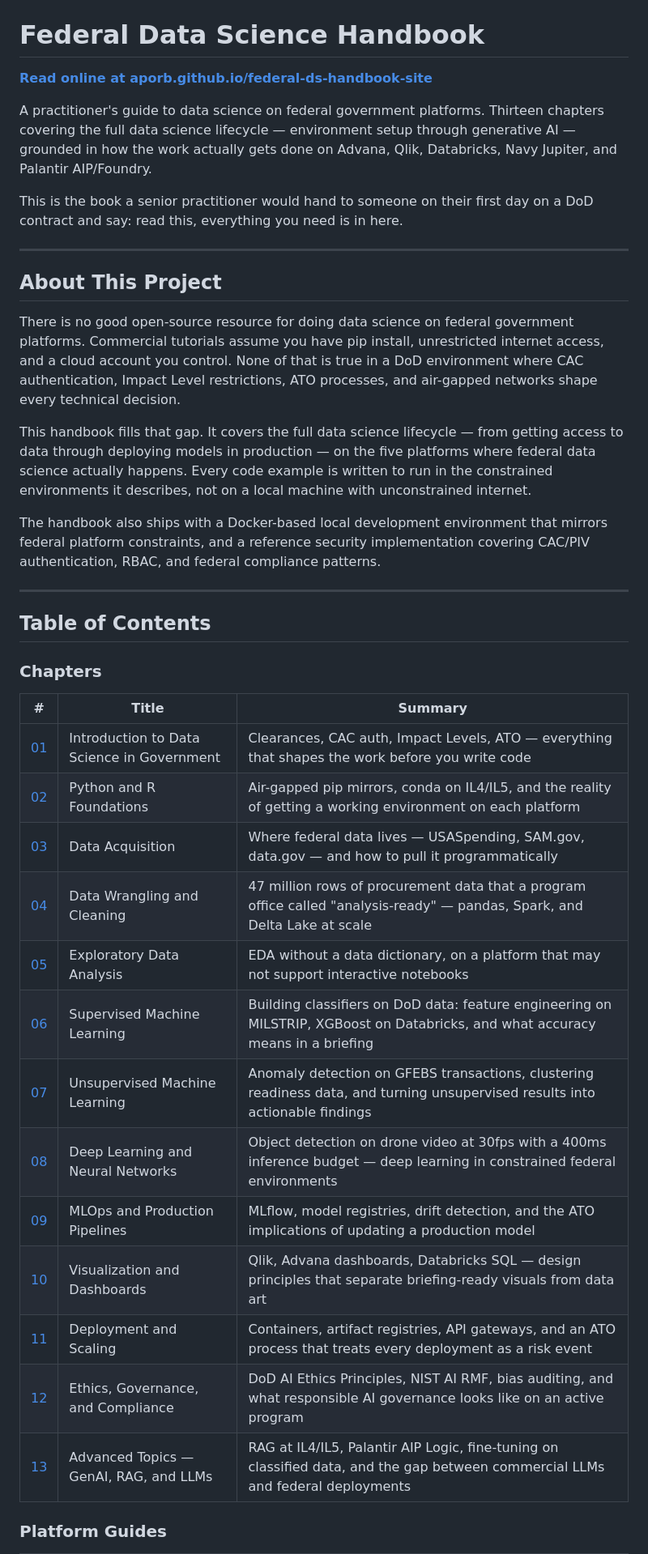
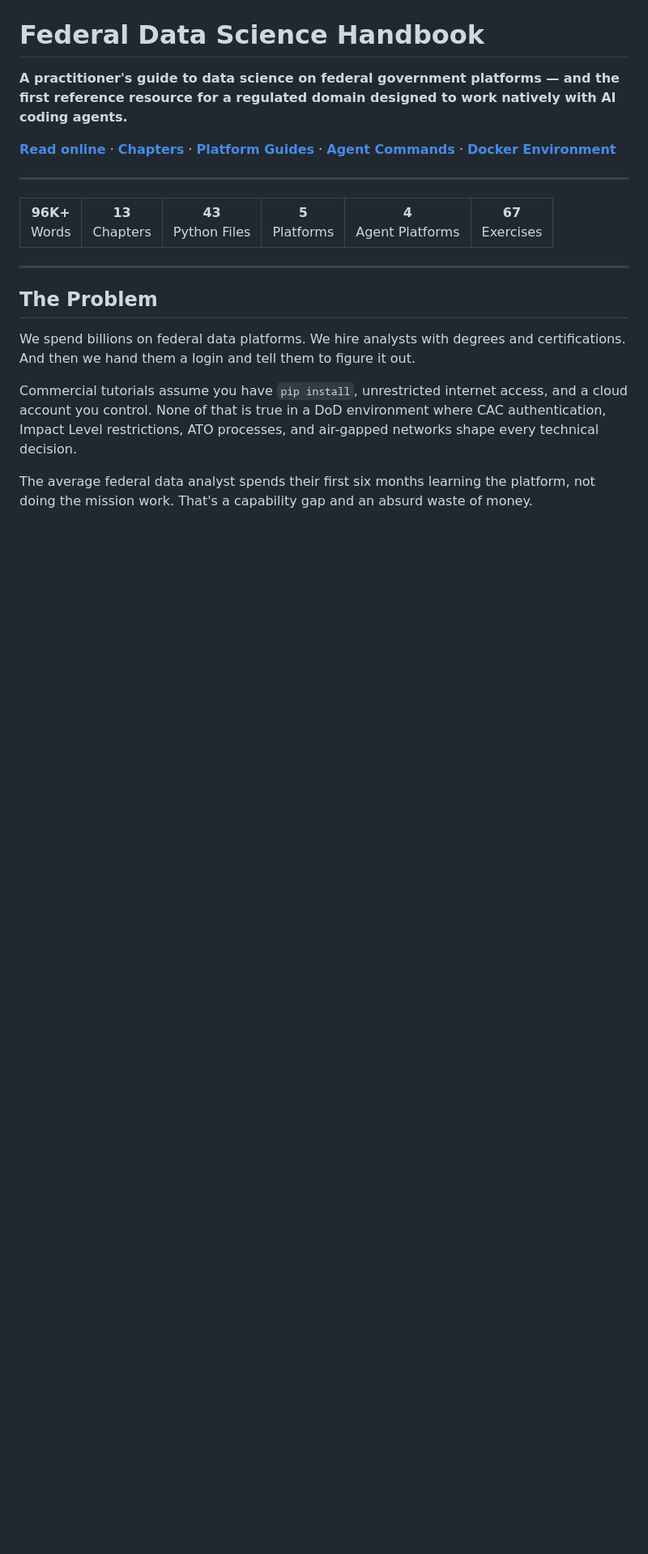
Before and after one commit to aporb/data-science-learning-handbook, a Markdown page: README.md, the part around one of its changes. Shown at 81% size. Drawn GitHub-style; blank space fills up the shorter version.

```diff
--- a/README.md
+++ b/README.md
@@ -1,42 +7,29 @@
 # Federal Data Science Handbook
 
-**[Read online at aporb.github.io/federal-ds-handbook-site](https://aporb.github.io/federal-ds-handbook-site/)**
+**A practitioner's guide to data science on federal government platforms — and the first reference resource for a regulated domain designed to work natively with AI coding agents.**
 
-A practitioner's guide to data science on federal government platforms. Thirteen chapters covering the full data science lifecycle — environment setup through generative AI — grounded in how the work actually gets done on Advana, Qlik, Databricks, Navy Jupiter, and Palantir AIP/Foundry.
-
-This is the book a senior practitioner would hand to someone on their first day on a DoD contract and say: read this, everything you need is in here.
+**[Read online](https://aporb.github.io/federal-ds-handbook-site/)** · **[Chapters](#chapters)** · **[Platform Guides](#platform-guides)** · **[Agent Commands](#-agent-ready--works-with-your-ai-coding-agent)** · **[Docker Environment](#local-development-environment)**
 
 ---
 
-## About This Project
-
-There is no good open-source resource for doing data science on federal government platforms. Commercial tutorials assume you have pip install, unrestricted internet access, and a cloud account you control. None of that is true in a DoD environment where CAC authentication, Impact Level restrictions, ATO processes, and air-gapped networks shape every technical decision.
-
-This handbook fills that gap. It covers the full data science lifecycle — from getting access to data through deploying models in production — on the five platforms where federal data science actually happens. Every code example is written to run in the constrained environments it describes, not on a local machine with unconstrained internet.
-
-The handbook also ships with a Docker-based local development environment that mirrors federal platform constraints, and a reference security implementation covering CAC/PIV authentication, RBAC, and federal compliance patterns.
+<table>
+<tr>
+<td align="center"><strong>96K+</strong><br>Words</td>
+<td align="center"><strong>13</strong><br>Chapters</td>
+<td align="center"><strong>43</strong><br>Python Files</td>
+<td align="center"><strong>5</strong><br>Platforms</td>
+<td align="center"><strong>4</strong><br>Agent Platforms</td>
+<td align="center"><strong>67</strong><br>Exercises</td>
+</tr>
+</table>
 
 ---
 
-## Table of Contents
+## The Problem
 
-### Chapters
+We spend billions on federal data platforms. We hire analysts with degrees and certifications. And then we hand them a login and tell them to figure it out.
 
-| # | Title | Summary |
-|---|-------|---------|
-| [01](chapters/01-introduction/README.md) | Introduction to Data Science in Government | Clearances, CAC auth, Impact Levels, ATO — everything that shapes the work before you write code |
-| [02](chapters/02-python-r-foundations/README.md) | Python and R Foundations | Air-gapped pip mirrors, conda on IL4/IL5, and the reality of getting a working environment on each platform |
-| [03](chapters/03-data-acquisition/README.md) | Data Acquisition | Where federal data lives — USASpending, SAM.gov, data.gov — and how to pull it programmatically |
-| [04](chapters/04-data-wrangling/README.md) | Data Wrangling and Cleaning | 47 million rows of procurement data that a program office called "analysis-ready" — pandas, Spark, and Delta Lake at scale |
-| [05](chapters/05-exploratory-analysis/README.md) | Exploratory Data Analysis | EDA without a data dictionary, on a platform that may not support interactive notebooks |
-| [06](chapters/06-supervised-ml/README.md) | Supervised Machine Learning | Building classifiers on DoD data: feature engineering on MILSTRIP, XGBoost on Databricks, and what accuracy means in a briefing |
-| [07](chapters/07-unsupervised-ml/README.md) | Unsupervised Machine Learning | Anomaly detection on GFEBS transactions, clustering readiness data, and turning unsupervised results into actionable findings |
-| [08](chapters/08-deep-learning/README.md) | Deep Learning and Neural Networks | Object detection on drone video at 30fps with a 400ms inference budget — deep learning in constrained federal environments |
-| [09](chapters/09-mlops/README.md) | MLOps and Production Pipelines | MLflow, model registries, drift detection, and the ATO implications of updating a production model |
-| [10](chapters/10-visualization/README.md) | Visualization and Dashboards | Qlik, Advana dashboards, Databricks SQL — design principles that separate briefing-ready visuals from data art |
-| [11](chapters/11-deployment/README.md) | Deployment and Scaling | Containers, artifact registries, API gateways, and an ATO process that treats every deployment as a risk event |
-| [12](chapters/12-ethics-governance/README.md) | Ethics, Governance, and Compliance | DoD AI Ethics Principles, NIST AI RMF, bias auditing, and what responsible AI governance looks like on an active program |
-| [13](chapters/13-advanced-topics/README.md) | Advanced Topics — GenAI, RAG, and LLMs | RAG at IL4/IL5, Palantir AIP Logic, fine-tuning on classified data, and the gap between commercial LLMs and federal deployments |
+Commercial tutorials assume you have `pip install`, unrestricted internet access, and a cloud account you control. None of that is true in a DoD environment where CAC authentication, Impact Level restrictions, ATO processes, and air-gapped networks shape every technical decision.
 
-### Platform Guides
+The average federal data analyst spends their first six months learning the platform, not doing the mission work. That's a capability gap and an absurd waste of money.
 
```
Also changed, not shown: other parts of README.md (+116 -18 lines).
